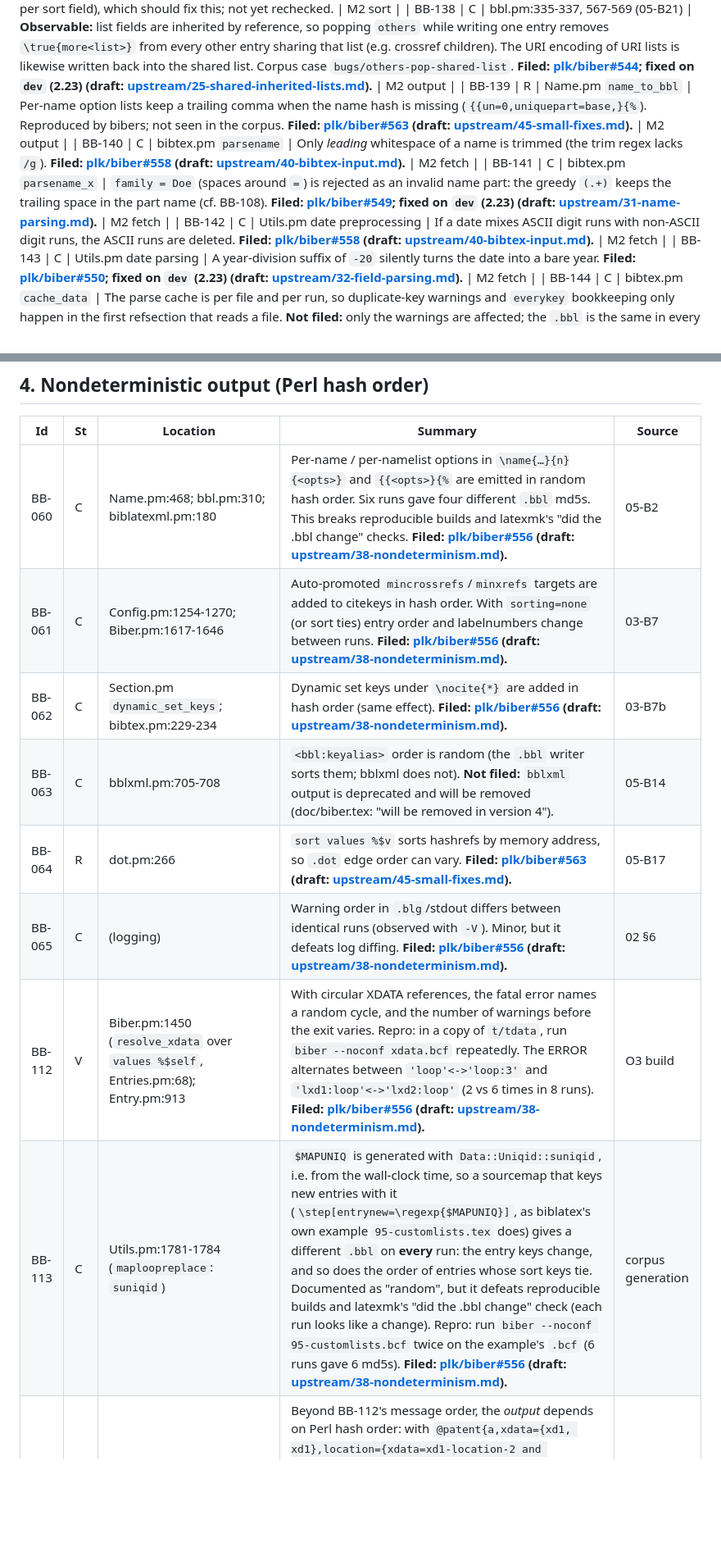
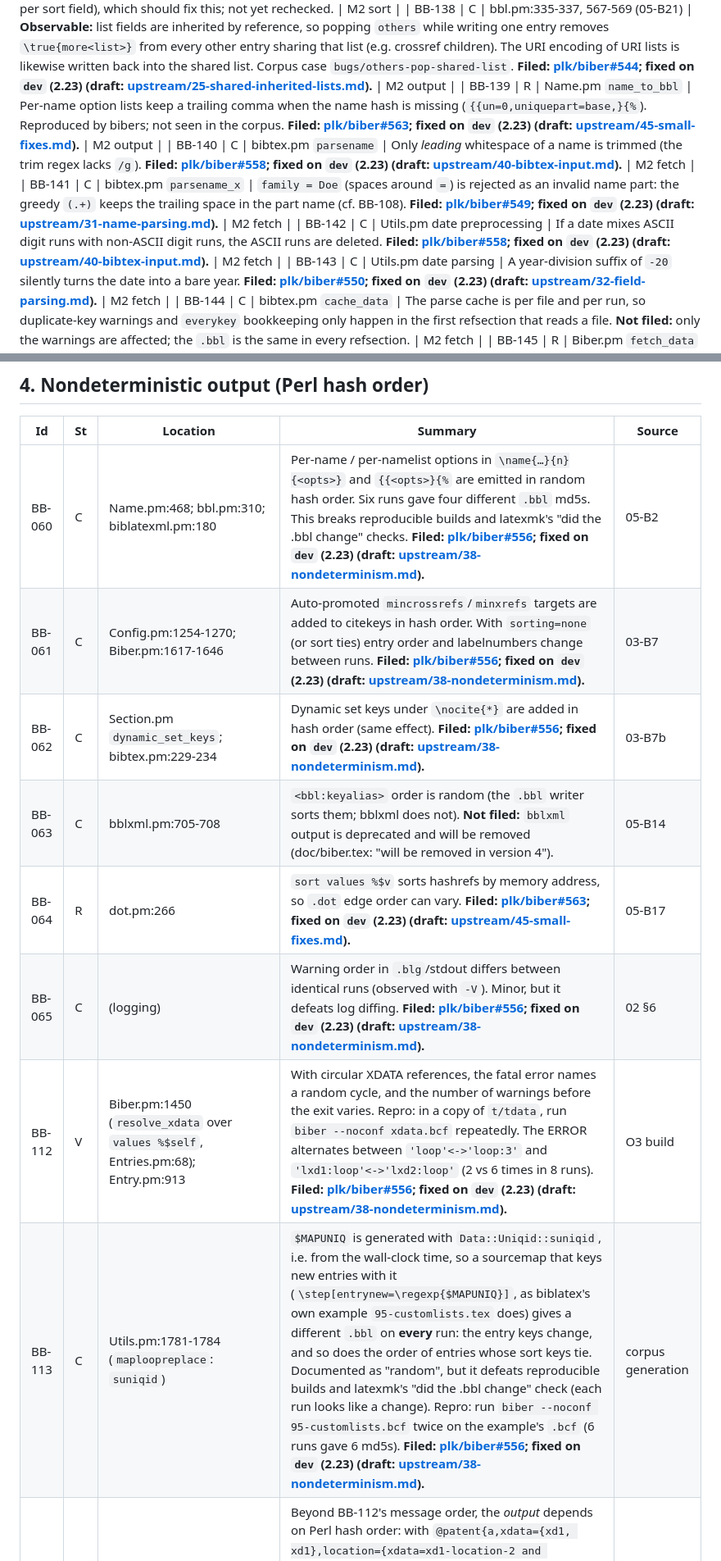
Before and after one commit to diracdeltafunk/bibe-rs, a Markdown page: docs/biber-bugs.md, 2 parts joined by grey strips. Shown at 82% size. Drawn GitHub-style; blank space fills up the shorter version.

```diff
--- a/docs/biber-bugs.md
+++ b/docs/biber-bugs.md
@@ -127,10 +127,10 @@ Bugs, doc/code mismatches and latent hazards found in **biber 2.22** (HEAD `02f3
 | BB-135 | C | Internals.pm `_dispatch_sorting` / `_sort_list_verbatim` | `_sort_list_verbatim` is unreachable: verbatim/URI *list* fields dispatch to `_sort_verbatim`, which stringifies the array ref, so such entries sort by memory address (`ARRAY(0x…)`), arbitrarily and differently on every run. **Filed: [plk/biber#551](https://github.com/plk/biber/issues/551); fixed on `dev` (2.23) (draft: [upstream/33-sorting-address-keys.md](upstream/33-sorting-address-keys.md)).** | M2 sort |
 | BB-136 | C | Biber.pm `sort_list` (collator reuse) | The main collator is mutated with `change()` per column and keeps that state: a column with only a per-set `sortcase` override inherits `upper_before_lower` from whichever column last computed a key, and cache hits skip `change()` entirely, so collation depends on evaluation order. **Not filed publicly:** covered by a separate report to the maintainer by email. `sort_list` was rewritten on `dev` in response (012ba95: one collator per locale, `change()` before each use, a cache per sort field), which should fix this; not yet rechecked. | M2 sort |
 | BB-138 | C | bbl.pm:335-337, 567-569 (05-B21) | **Observable:** list fields are inherited by reference, so popping `others` while writing one entry removes `\true{more<list>}` from every other entry sharing that list (e.g. crossref children). The URI encoding of URI lists is likewise written back into the shared list. Corpus case `bugs/others-pop-shared-list`. **Filed: [plk/biber#544](https://github.com/plk/biber/issues/544); fixed on `dev` (2.23) (draft: [upstream/25-shared-inherited-lists.md](upstream/25-shared-inherited-lists.md)).** | M2 output |
-| BB-139 | R | Name.pm `name_to_bbl` | Per-name option lists keep a trailing comma when the name hash is missing (`{{un=0,uniquepart=base,}{%`). Reproduced by bibers; not seen in the corpus. **Filed: [plk/biber#563](https://github.com/plk/biber/issues/563) (draft: [upstream/45-small-fixes.md](upstream/45-small-fixes.md)).** | M2 output |
-| BB-140 | C | bibtex.pm `parsename` | Only *leading* whitespace of a name is trimmed (the trim regex lacks `/g`). **Filed: [plk/biber#558](https://github.com/plk/biber/issues/558) (draft: [upstream/40-bibtex-input.md](upstream/40-bibtex-input.md)).** | M2 fetch |
+| BB-139 | R | Name.pm `name_to_bbl` | Per-name option lists keep a trailing comma when the name hash is missing (`{{un=0,uniquepart=base,}{%`). Reproduced by bibers; not seen in the corpus. **Filed: [plk/biber#563](https://github.com/plk/biber/issues/563); fixed on `dev` (2.23) (draft: [upstream/45-small-fixes.md](upstream/45-small-fixes.md)).** | M2 output |
+| BB-140 | C | bibtex.pm `parsename` | Only *leading* whitespace of a name is trimmed (the trim regex lacks `/g`). **Filed: [plk/biber#558](https://github.com/plk/biber/issues/558); fixed on `dev` (2.23) (draft: [upstream/40-bibtex-input.md](upstream/40-bibtex-input.md)).** | M2 fetch |
 | BB-141 | C | bibtex.pm `parsename_x` | `family = Doe` (spaces around `=`) is rejected as an invalid name part: the greedy `(.+)` keeps the trailing space in the part name (cf. BB-108). **Filed: [plk/biber#549](https://github.com/plk/biber/issues/549); fixed on `dev` (2.23) (draft: [upstream/31-name-parsing.md](upstream/31-name-parsing.md)).** | M2 fetch |
-| BB-142 | C | Utils.pm date preprocessing | If a date mixes ASCII digit runs with non-ASCII digit runs, the ASCII runs are deleted. **Filed: [plk/biber#558](https://github.com/plk/biber/issues/558) (draft: [upstream/40-bibtex-input.md](upstream/40-bibtex-input.md)).** | M2 fetch |
+| BB-142 | C | Utils.pm date preprocessing | If a date mixes ASCII digit runs with non-ASCII digit runs, the ASCII runs are deleted. **Filed: [plk/biber#558](https://github.com/plk/biber/issues/558); fixed on `dev` (2.23) (draft: [upstream/40-bibtex-input.md](upstream/40-bibtex-input.md)).** | M2 fetch |
 | BB-143 | C | Utils.pm date parsing | A year-division suffix of `-20` silently turns the date into a bare year. **Filed: [plk/biber#550](https://github.com/plk/biber/issues/550); fixed on `dev` (2.23) (draft: [upstream/32-field-parsing.md](upstream/32-field-parsing.md)).** | M2 fetch |
 | BB-144 | C | bibtex.pm `cache_data` | The parse cache is per file and per run, so duplicate-key warnings and `everykey` bookkeeping only happen in the first refsection that reads a file. **Not filed:** only the warnings are affected; the `.bbl` is the same in every refsection. | M2 fetch |
 | BB-145 | R | Biber.pm `fetch_data` globbing | A non-`file` data source is pushed onto the datasource list twice. **Filed: [plk/biber#533](https://github.com/plk/biber/issues/533); fixed on `dev` (2.23) (draft: [upstream/15-section-without-datasource.md](upstream/15-section-without-datasource.md)).** | M2 fetch |
@@ -169,12 +169,12 @@ Perl treats the string `"0"` as false. Many `if (my $x = …)` / `||` / `return
 
 | Id | St | Location | Summary | Source |
 |---|---|---|---|---|
-| BB-060 | C | Name.pm:468; bbl.pm:310; biblatexml.pm:180 | Per-name / per-namelist options in `\name{…}{n}{<opts>}` and `{{<opts>}{%` are emitted in random hash order. Six runs gave four different `.bbl` md5s. This breaks reproducible builds and latexmk's "did the .bbl change" checks. **Filed: [plk/biber#556](https://github.com/plk/biber/issues/556) (draft: [upstream/38-nondeterminism.md](upstream/38-nondeterminism.md)).** | 05-B2 |
-| BB-061 | C | Config.pm:1254-1270; Biber.pm:1617-1646 | Auto-promoted `mincrossrefs`/`minxrefs` targets are added to citekeys in hash order. With `sorting=none` (or sort ties) entry order and labelnumbers change between runs. **Filed: [plk/biber#556](https://github.com/plk/biber/issues/556) (draft: [upstream/38-nondeterminism.md](upstream/38-nondeterminism.md)).** | 03-B7 |
-| BB-062 | C | Section.pm `dynamic_set_keys`; bibtex.pm:229-234 | Dynamic set keys under `\nocite{*}` are added in hash order (same effect). **Filed: [plk/biber#556](https://github.com/plk/biber/issues/556) (draft: [upstream/38-nondeterminism.md](upstream/38-nondeterminism.md)).** | 03-B7b |
+| BB-060 | C | Name.pm:468; bbl.pm:310; biblatexml.pm:180 | Per-name / per-namelist options in `\name{…}{n}{<opts>}` and `{{<opts>}{%` are emitted in random hash order. Six runs gave four different `.bbl` md5s. This breaks reproducible builds and latexmk's "did the .bbl change" checks. **Filed: [plk/biber#556](https://github.com/plk/biber/issues/556); fixed on `dev` (2.23) (draft: [upstream/38-nondeterminism.md](upstream/38-nondeterminism.md)).** | 05-B2 |
+| BB-061 | C | Config.pm:1254-1270; Biber.pm:1617-1646 | Auto-promoted `mincrossrefs`/`minxrefs` targets are added to citekeys in hash order. With `sorting=none` (or sort ties) entry order and labelnumbers change between runs. **Filed: [plk/biber#556](https://github.com/plk/biber/issues/556); fixed on `dev` (2.23) (draft: [upstream/38-nondeterminism.md](upstream/38-nondeterminism.md)).** | 03-B7 |
+| BB-062 | C | Section.pm `dynamic_set_keys`; bibtex.pm:229-234 | Dynamic set keys under `\nocite{*}` are added in hash order (same effect). **Filed: [plk/biber#556](https://github.com/plk/biber/issues/556); fixed on `dev` (2.23) (draft: [upstream/38-nondeterminism.md](upstream/38-nondeterminism.md)).** | 03-B7b |
 | BB-063 | C | bblxml.pm:705-708 | `<bbl:keyalias>` order is random (the `.bbl` writer sorts them; bblxml does not). **Not filed:** `bblxml` output is deprecated and will be removed (doc/biber.tex: "will be removed in version 4"). | 05-B14 |
-| BB-064 | R | dot.pm:266 | `sort values %$v` sorts hashrefs by memory address, so `.dot` edge order can vary. **Filed: [plk/biber#563](https://github.com/plk/biber/issues/563) (draft: [upstream/45-small-fixes.md](upstream/45-small-fixes.md)).** | 05-B17 |
-| BB-065 | C | (logging) | Warning order in `.blg`/stdout differs between identical runs (observed with `-V`). Minor, but it defeats log diffing. **Filed: [plk/biber#556](https://github.com/plk/biber/issues/556) (draft: [upstream/38-nondeterminism.md](upstream/38-nondeterminism.md)).** | 02 §6 |
-| BB-112 | V | Biber.pm:1450 (`resolve_xdata` over `values %$self`, Entries.pm:68); Entry.pm:913 | With circular XDATA references, the fatal error names a random cycle, and the number of warnings before the exit varies. Repro: in a copy of `t/tdata`, run `biber --noconf xdata.bcf` repeatedly. The ERROR alternates between `'loop'<->'loop:3'` and `'lxd1:loop'<->'lxd2:loop'` (2 vs 6 times in 8 runs). **Filed: [plk/biber#556](https://github.com/plk/biber/issues/556) (draft: [upstream/38-nondeterminism.md](upstream/38-nondeterminism.md)).** | O3 build |
-| BB-113 | C | Utils.pm:1781-1784 (`maploopreplace`: `suniqid`) | `$MAPUNIQ` is generated with `Data::Uniqid::suniqid`, i.e. from the wall-clock time, so a sourcemap that keys new entries with it (`\step[entrynew=\regexp{$MAPUNIQ}]`, as biblatex's own example `95-customlists.tex` does) gives a different `.bbl` on **every** run: the entry keys change, and so does the order of entries whose sort keys tie. Documented as "random", but it defeats reproducible builds and latexmk's "did the .bbl change" check (each run looks like a change). Repro: run `biber --noconf 95-customlists.bcf` twice on the example's `.bcf` (6 runs gave 6 md5s). **Filed: [plk/biber#556](https://github.com/plk/biber/issues/556) (draft: [upstream/38-nondeterminism.md](upstream/38-nondeterminism.md)).** | corpus generation |
+| BB-064 | R | dot.pm:266 | `sort values %$v` sorts hashrefs by memory address, so `.dot` edge order can vary. **Filed: [plk/biber#563](https://github.com/plk/biber/issues/563); fixed on `dev` (2.23) (draft: [upstream/45-small-fixes.md](upstream/45-small-fixes.md)).** | 05-B17 |
+| BB-065 | C | (logging) | Warning order in `.blg`/stdout differs between identical runs (observed with `-V`). Minor, but it defeats log diffing. **Filed: [plk/biber#556](https://github.com/plk/biber/issues/556); fixed on `dev` (2.23) (draft: [upstream/38-nondeterminism.md](upstream/38-nondeterminism.md)).** | 02 §6 |
+| BB-112 | V | Biber.pm:1450 (`resolve_xdata` over `values %$self`, Entries.pm:68); Entry.pm:913 | With circular XDATA references, the fatal error names a random cycle, and the number of warnings before the exit varies. Repro: in a copy of `t/tdata`, run `biber --noconf xdata.bcf` repeatedly. The ERROR alternates between `'loop'<->'loop:3'` and `'lxd1:loop'<->'lxd2:loop'` (2 vs 6 times in 8 runs). **Filed: [plk/biber#556](https://github.com/plk/biber/issues/556); fixed on `dev` (2.23) (draft: [upstream/38-nondeterminism.md](upstream/38-nondeterminism.md)).** | O3 build |
+| BB-113 | C | Utils.pm:1781-1784 (`maploopreplace`: `suniqid`) | `$MAPUNIQ` is generated with `Data::Uniqid::suniqid`, i.e. from the wall-clock time, so a sourcemap that keys new entries with it (`\step[entrynew=\regexp{$MAPUNIQ}]`, as biblatex's own example `95-customlists.tex` does) gives a different `.bbl` on **every** run: the entry keys change, and so does the order of entries whose sort keys tie. Documented as "random", but it defeats reproducible builds and latexmk's "did the .bbl change" check (each run looks like a change). Repro: run `biber --noconf 95-customlists.bcf` twice on the example's `.bcf` (6 runs gave 6 md5s). **Filed: [plk/biber#556](https://github.com/plk/biber/issues/556); fixed on `dev` (2.23) (draft: [upstream/38-nondeterminism.md](upstream/38-nondeterminism.md)).** | corpus generation |
 | BB-151 | C | Biber.pm `resolve_xdata` / granular XDATA | Beyond BB-112's message order, the *output* depends on Perl hash order: with `@patent{a,xdata={xd1, xd1},location={xdata=xd1-location-2 and Berlin}}`, `@article{b,location={xdata=xd1-location-1 and Berlin}}`, `@xdata{xd1,location={Paris and others}}`, entry `a` gets `Paris` or `others` from run to run. **Not filed:** with biber 2.22 and `dev` (1686b9c) the output was the same in repeated runs; not reproducible. | M3 fuzzer (O3) |
```
Also changed, not shown: other parts of docs/biber-bugs.md (+42 -42 lines).
